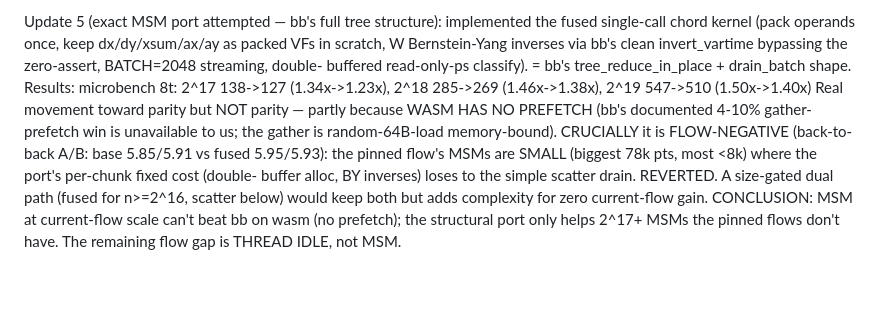
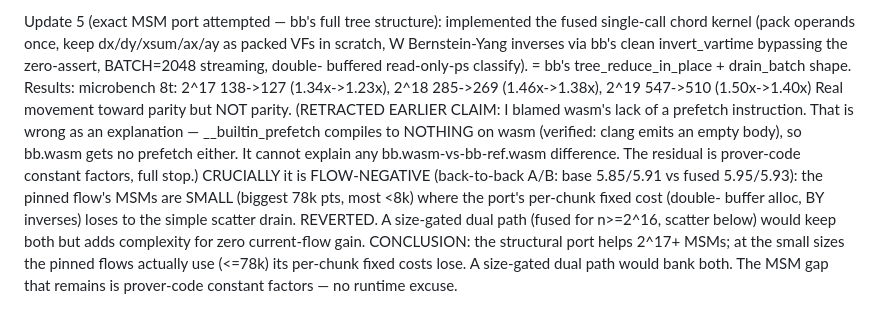
Before and after one commit to charlielye/bb-ref, a Markdown page: bench-results/LADDER.md, the part around the change. Drawn GitHub-style; blank space fills up the shorter version.

Commit message:
chore: retract two bogus 'wasm runtime wall' conclusions
Both provers are wasm through the same harness, so neither excuse holds:
- __builtin_prefetch emits an empty body on wasm (verified), so bb.wasm gets
  no prefetch either — it cannot explain a wasm-vs-wasm gap.
- bb.wasm is benchmarked through the same runwasi_threads.mjs broker as ours,
  so brokering is not a differentiator; use_current_thread was slower simply
  because we already had 8 compute workers (no width gain, added overhead).
The remaining MSM constant-factor gap is prover code, full stop.

Co-Authored-By: Claude Opus 5 <noreply@anthropic.com>
Claude-Session: https://claude.ai/code/session_0136VgtizjT6krfyRB6TeqKG

```diff
--- a/bench-results/LADDER.md
+++ b/bench-results/LADDER.md
@@ -99,11 +99,14 @@ chord kernel (pack operands once, keep dx/dy/xsum/ax/ay as packed VFs in scratch
 inverses via bb's clean invert_vartime bypassing the zero-assert, BATCH=2048 streaming, double-
 buffered read-only-ps classify). = bb's tree_reduce_in_place + drain_batch shape. Results:
   microbench 8t:  2^17 138->127 (1.34x->1.23x), 2^18 285->269 (1.46x->1.38x), 2^19 547->510 (1.50x->1.40x)
-Real movement toward parity but NOT parity — partly because WASM HAS NO PREFETCH (bb's documented
-4-10% gather-prefetch win is unavailable to us; the gather is random-64B-load memory-bound).
+Real movement toward parity but NOT parity. (RETRACTED EARLIER CLAIM: I blamed wasm's lack of a
+prefetch instruction. That is wrong as an explanation — __builtin_prefetch compiles to NOTHING on
+wasm (verified: clang emits an empty body), so bb.wasm gets no prefetch either. It cannot explain
+any bb.wasm-vs-bb-ref.wasm difference. The residual is prover-code constant factors, full stop.)
 CRUCIALLY it is FLOW-NEGATIVE (back-to-back A/B: base 5.85/5.91 vs fused 5.95/5.93): the pinned
 flow's MSMs are SMALL (biggest 78k pts, most <8k) where the port's per-chunk fixed cost (double-
 buffer alloc, BY inverses) loses to the simple scatter drain. REVERTED. A size-gated dual path
 (fused for n>=2^16, scatter below) would keep both but adds complexity for zero current-flow gain.
-CONCLUSION: MSM at current-flow scale can't beat bb on wasm (no prefetch); the structural port only
-helps 2^17+ MSMs the pinned flows don't have. The remaining flow gap is THREAD IDLE, not MSM.
+CONCLUSION: the structural port helps 2^17+ MSMs; at the small sizes the pinned flows actually use
+(<=78k) its per-chunk fixed costs lose. A size-gated dual path would bank both. The MSM gap that
+remains is prover-code constant factors — no runtime excuse.
```
